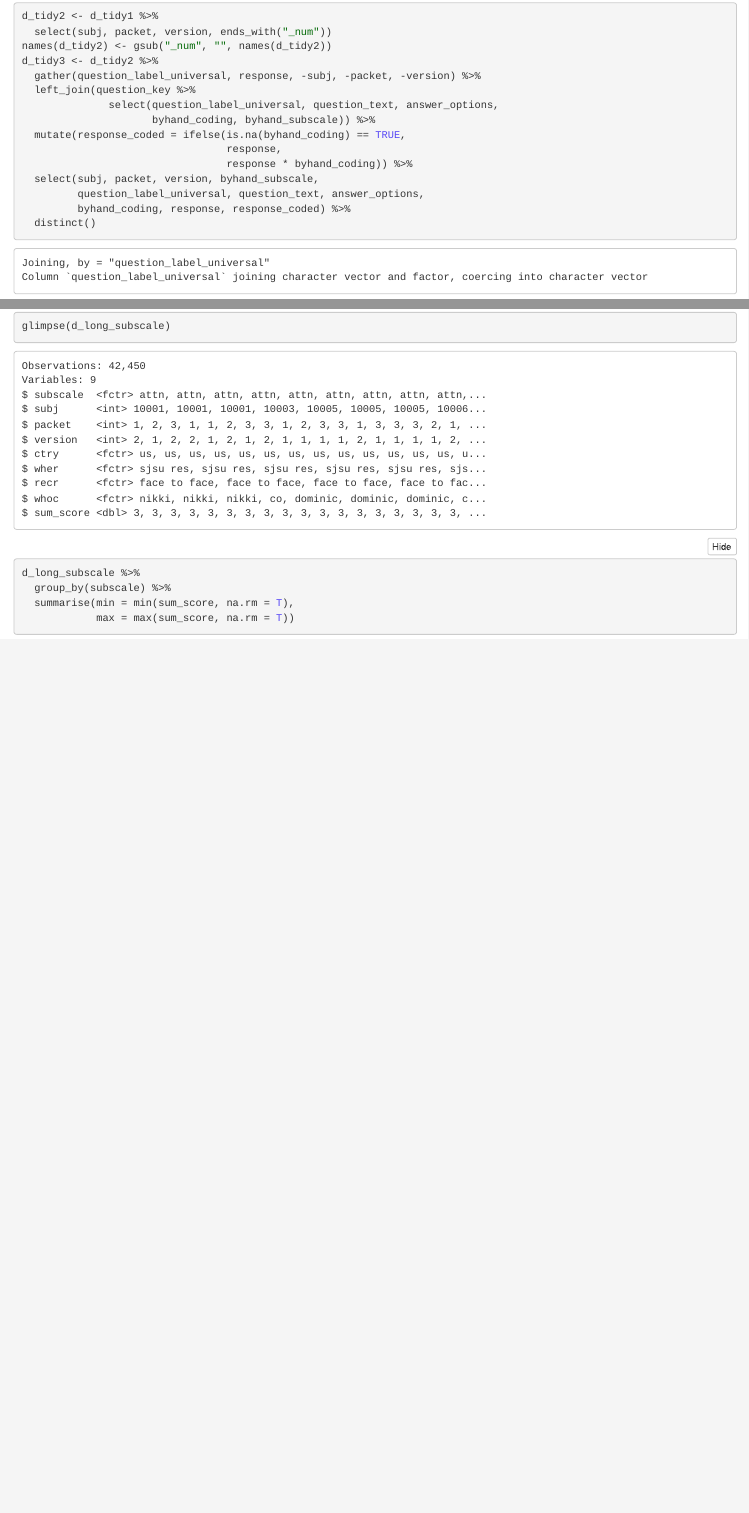
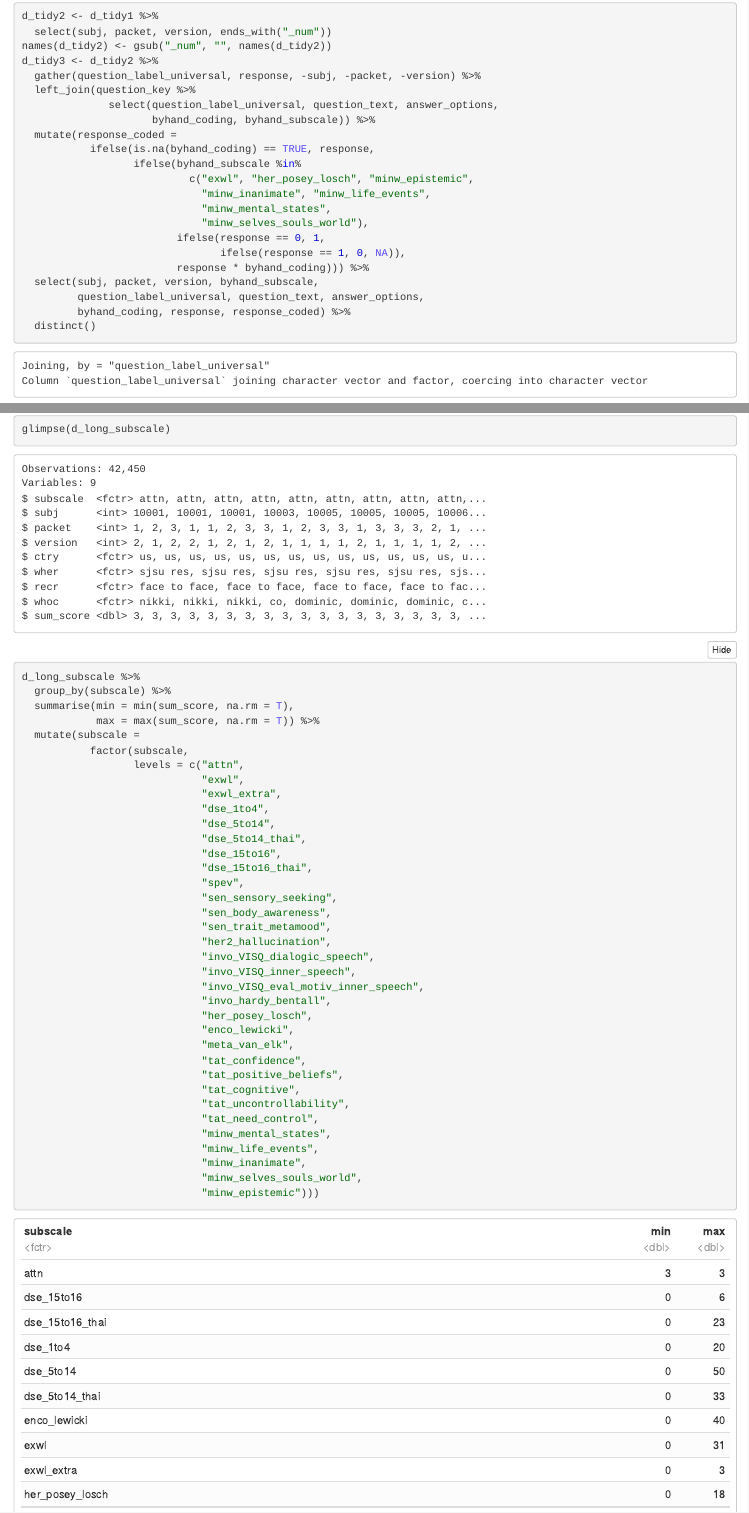
Before and after one commit to kgweisman/templeton_packets, an R Markdown document (packets123/finalizing_packets123.Rmd): the page in a window 1100 px wide, from 910 px down, and a second part further down, joined at a grey line. The pictures show the output file packets123/finalizing_packets123.nb.html that the author committed with the source, opened offline.

Commit message:
ugh unknown

````diff
--- a/packets123/finalizing_packets123.Rmd
+++ b/packets123/finalizing_packets123.Rmd
@@ -54,9 +54,16 @@ d_tidy3 <- d_tidy2 %>%
   left_join(question_key %>%
               select(question_label_universal, question_text, answer_options,
                      byhand_coding, byhand_subscale)) %>%
-  mutate(response_coded = ifelse(is.na(byhand_coding) == TRUE,
-                                 response,
-                                 response * byhand_coding)) %>%
+  mutate(response_coded =
+           ifelse(is.na(byhand_coding) == TRUE, response,
+                  ifelse(byhand_subscale %in%
+                           c("exwl", "her_posey_losch", "minw_epistemic",
+                             "minw_inanimate", "minw_life_events",
+                             "minw_mental_states",
+                             "minw_selves_souls_world"),
+                         ifelse(response == 0, 1,
+                                ifelse(response == 1, 0, NA)),
+                         response * byhand_coding))) %>%
   select(subj, packet, version, byhand_subscale,
          question_label_universal, question_text, answer_options,
          byhand_coding, response, response_coded) %>%
@@ -156,7 +163,39 @@ glimpse(d_long_subscale)
 d_long_subscale %>%
   group_by(subscale) %>%
   summarise(min = min(sum_score, na.rm = T),
-            max = max(sum_score, na.rm = T))
+            max = max(sum_score, na.rm = T)) %>%
+  mutate(subscale =
+           factor(subscale,
+                  levels = c("attn",
+                             "exwl",
+                             "exwl_extra",
+                             "dse_1to4",
+                             "dse_5to14",
+                             "dse_5to14_thai",
+                             "dse_15to16",
+                             "dse_15to16_thai",
+                             "spev",
+                             "sen_sensory_seeking",
+                             "sen_body_awareness",
+                             "sen_trait_metamood",
+                             "her2_hallucination",
+                             "invo_VISQ_dialogic_speech",
+                             "invo_VISQ_inner_speech",
+                             "invo_VISQ_eval_motiv_inner_speech",
+                             "invo_hardy_bentall",
+                             "her_posey_losch",
+                             "enco_lewicki",
+                             "meta_van_elk",
+                             "tat_confidence",
+                             "tat_positive_beliefs",
+                             "tat_cognitive",
+                             "tat_uncontrollability",
+                             "tat_need_control",
+                             "minw_mental_states",
+                             "minw_life_events",
+                             "minw_inanimate",
+                             "minw_selves_souls_world",
+                             "minw_epistemic")))
 ```
 
 ```{r}
````
Also changed, not shown: packets123/finalizing_packets123.nb.html.
